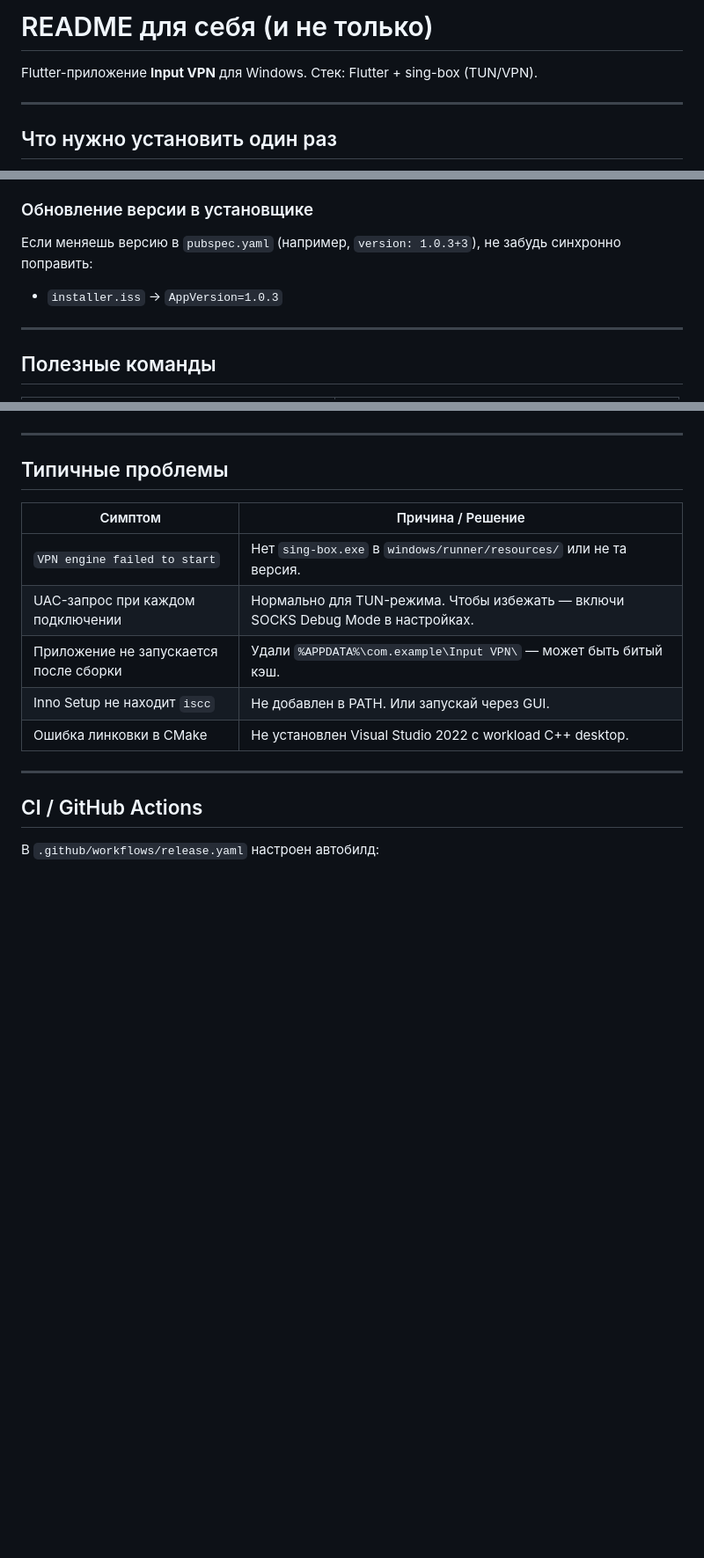
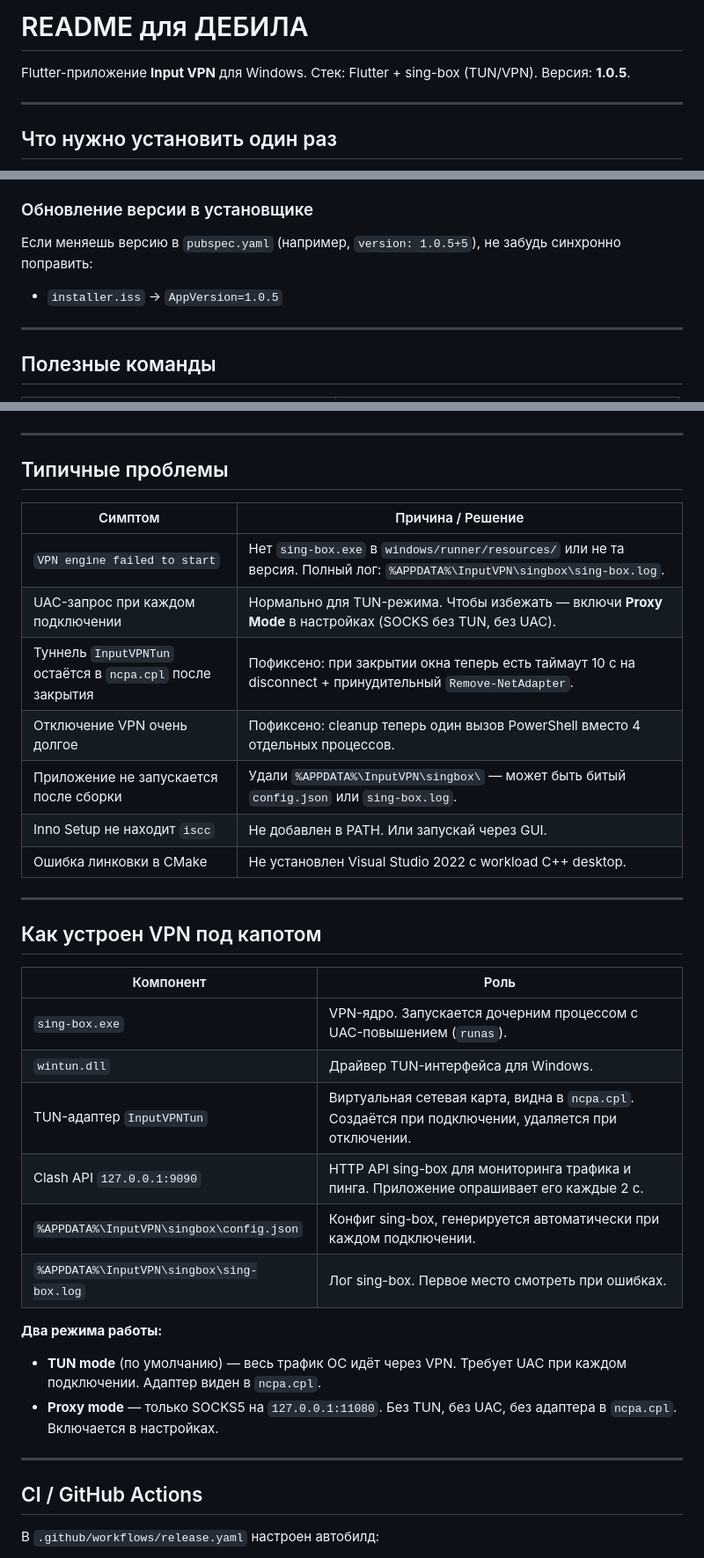
Before and after one commit to elev1e1nSure/input-vpn-app, a Markdown page: README_длядебила.md, 3 parts joined by grey strips. Shown at 88% size. GitHub-like rendering; blank space fills up the shorter version.

```diff
--- a/README_длядебила.md
+++ b/README_длядебила.md
@@ -1,6 +1,7 @@
-# README для себя (и не только)
+# README для ДЕБИЛА
 
 Flutter-приложение **Input VPN** для Windows. Стек: Flutter + sing-box (TUN/VPN).
+Версия: **1.0.5**.
 
 ---
 
@@ -110,9 +111,9 @@ iscc installer.iss
 
 ### Обновление версии в установщике
 
-Если меняешь версию в `pubspec.yaml` (например, `version: 1.0.3+3`), не забудь синхронно поправить:
+Если меняешь версию в `pubspec.yaml` (например, `version: 1.0.5+5`), не забудь синхронно поправить:
 
-- `installer.iss` → `AppVersion=1.0.3`
+- `installer.iss` → `AppVersion=1.0.5`
 
 ---
 
@@ -135,11 +136,30 @@ iscc installer.iss
 
 | Симптом | Причина / Решение |
 |---------|-------------------|
-| `VPN engine failed to start` | Нет `sing-box.exe` в `windows/runner/resources/` или не та версия. |
-| UAC-запрос при каждом подключении | Нормально для TUN-режима. Чтобы избежать — включи SOCKS Debug Mode в настройках. |
-| Приложение не запускается после сборки | Удали `%APPDATA%\com.example\Input VPN\` — может быть битый кэш. |
+| `VPN engine failed to start` | Нет `sing-box.exe` в `windows/runner/resources/` или не та версия. Полный лог: `%APPDATA%\InputVPN\singbox\sing-box.log`. |
+| UAC-запрос при каждом подключении | Нормально для TUN-режима. Чтобы избежать — включи **Proxy Mode** в настройках (SOCKS без TUN, без UAC). |
+| Туннель `InputVPNTun` остаётся в `ncpa.cpl` после закрытия | Пофиксено: при закрытии окна теперь есть таймаут 10 с на disconnect + принудительный `Remove-NetAdapter`. |
+| Отключение VPN очень долгое | Пофиксено: cleanup теперь один вызов PowerShell вместо 4 отдельных процессов. |
+| Приложение не запускается после сборки | Удали `%APPDATA%\InputVPN\singbox\` — может быть битый `config.json` или `sing-box.log`. |
 | Inno Setup не находит `iscc` | Не добавлен в PATH. Или запускай через GUI. |
 | Ошибка линковки в CMake | Не установлен Visual Studio 2022 с workload C++ desktop. |
+
+---
+
+## Как устроен VPN под капотом
+
+| Компонент | Роль |
+|-----------|------|
+| `sing-box.exe` | VPN-ядро. Запускается дочерним процессом с UAC-повышением (`runas`). |
+| `wintun.dll` | Драйвер TUN-интерфейса для Windows. |
+| TUN-адаптер `InputVPNTun` | Виртуальная сетевая карта, видна в `ncpa.cpl`. Создаётся при подключении, удаляется при отключении. |
+| Clash API `127.0.0.1:9090` | HTTP API sing-box для мониторинга трафика и пинга. Приложение опрашивает его каждые 2 с. |
+| `%APPDATA%\InputVPN\singbox\config.json` | Конфиг sing-box, генерируется автоматически при каждом подключении. |
+| `%APPDATA%\InputVPN\singbox\sing-box.log` | Лог sing-box. Первое место смотреть при ошибках. |
+
+**Два режима работы:**
+- **TUN mode** (по умолчанию) — весь трафик ОС идёт через VPN. Требует UAC при каждом подключении. Адаптер виден в `ncpa.cpl`.
+- **Proxy mode** — только SOCKS5 на `127.0.0.1:11080`. Без TUN, без UAC, без адаптера в `ncpa.cpl`. Включается в настройках.
 
 ---
 
```
